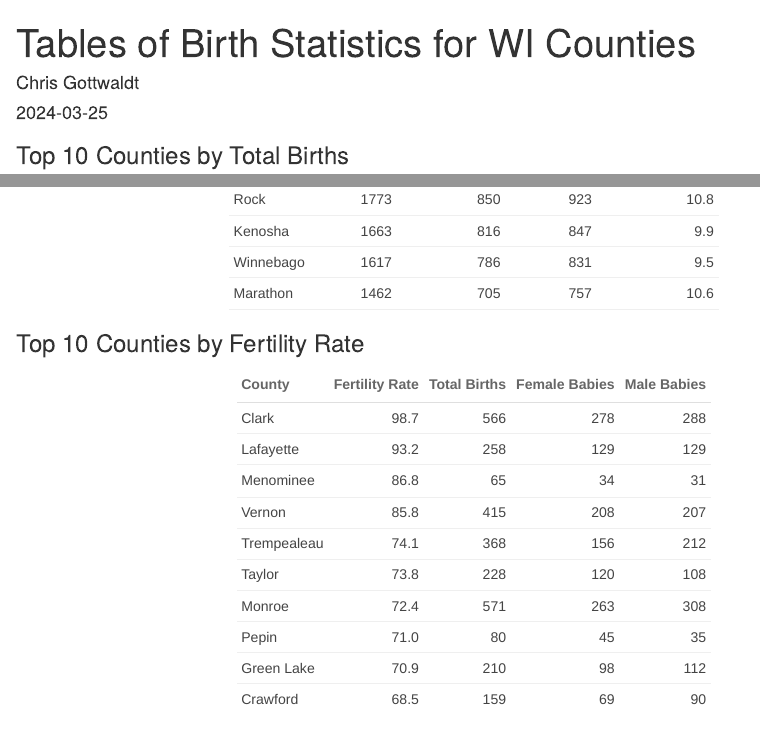
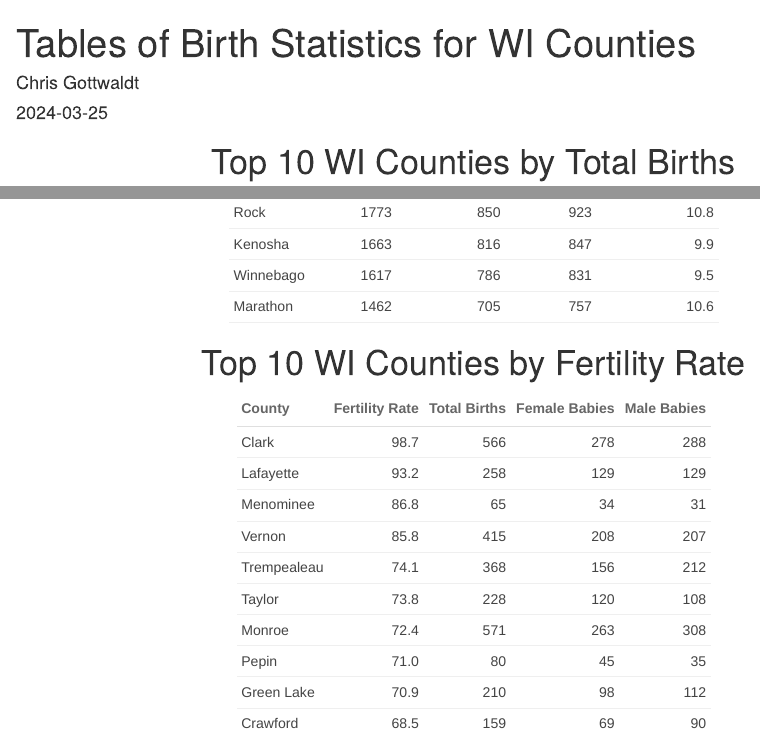
Before and after one commit to ChristopherGottwaldt/stat436FinalProject, an R Markdown document (top_counties-Chris.Rmd): the page in a window 1100 px wide, from its top, and a second part further down, joined at a grey line. The pictures show the output file top_counties-Chris.html that the author committed with the source, opened offline.

Commit message:
Change headers to be centered

````diff
--- a/top_counties-Chris.Rmd
+++ b/top_counties-Chris.Rmd
@@ -18,7 +18,7 @@ library(kableExtra)
 births = read_csv("2022birthdataWiscIteration2.csv")
 ```
 
-### Top 10 Counties by Total Births
+<center> <h1>Top 10 WI Counties by Total Births</h1> </center>
 
 ```{r}
 # table for top 10 highest total birth counties
@@ -41,7 +41,8 @@ top_births %>%
   kable_paper("hover", full_width = F)
 ```
 
-### Top 10 Counties by Fertility Rate
+<center> <h1>Top 10 WI Counties by Fertility Rate</h1> </center>
+
 ```{r}
 # table for top 10 highest fertility rate counties
 top_fertility = births %>%
````
Also changed, not shown: top_counties-Chris.html.
